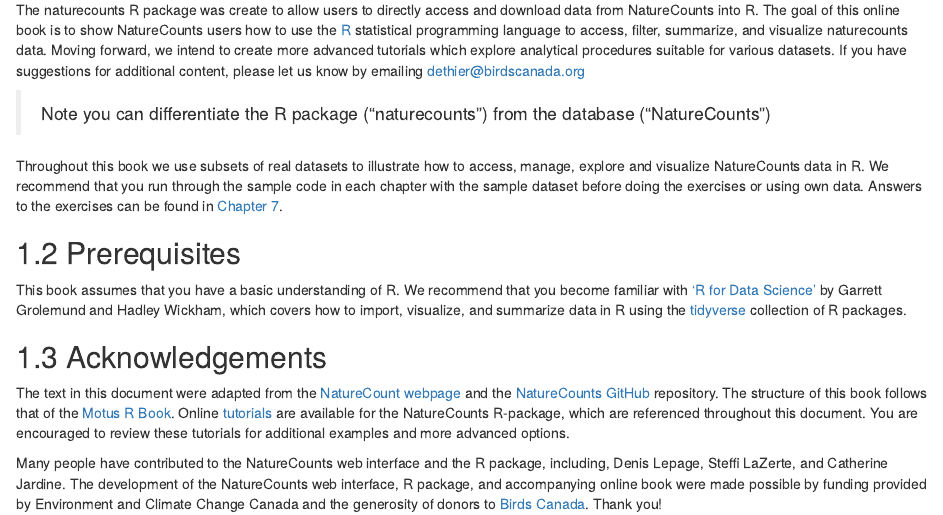
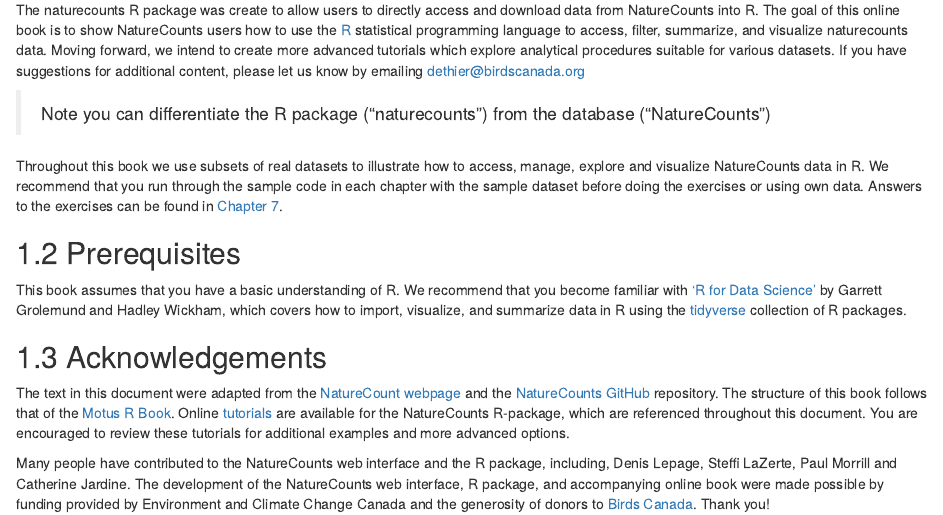
Before and after one commit to BirdsCanada/NatureCounts_IntroTutorial, an R Markdown document (01-Introduction.Rmd): the page in a window 1100 px wide, from 530 px down. Rendered offline with R 4.5, knitr and Pandoc, with nearby package versions; drawn as R Markdown's standard HTML page in place of the format the file asks for.

Commit message:
Updated Ack

```diff
--- a/01-Introduction.Rmd
+++ b/01-Introduction.Rmd
@@ -38,4 +38,4 @@
 
 The text in this document were adapted from the [NatureCount webpage](https://www.birdscanada.org/birdmon/default/main.jsp) and the [NatureCounts GitHub](https://github.com/BirdStudiesCanada/naturecounts) repository. The structure of this book follows that of the [Motus R Book](https://beta.motus.org/MotusRBook/index.html). Online [tutorials](https://birdstudiescanada.github.io/naturecounts/articles/index.html) are available for the NatureCounts R-package, which are referenced throughout this document. You are encouraged to review these tutorials for additional examples and more advanced options.
 
-Many people have contributed to the NatureCounts web interface and the R package, including, Denis Lepage, Steffi LaZerte, and Catherine Jardine. The development of the NatureCounts web interface, R package, and accompanying online book were made possible by funding provided by Environment and Climate Change Canada and the generosity of donors to [Birds Canada](https://www.birdscanada.org/give/). Thank you!
+Many people have contributed to the NatureCounts web interface and the R package, including, Denis Lepage, Steffi LaZerte, Paul Morrill and Catherine Jardine. The development of the NatureCounts web interface, R package, and accompanying online book were made possible by funding provided by Environment and Climate Change Canada and the generosity of donors to [Birds Canada](https://www.birdscanada.org/give/). Thank you!
```
